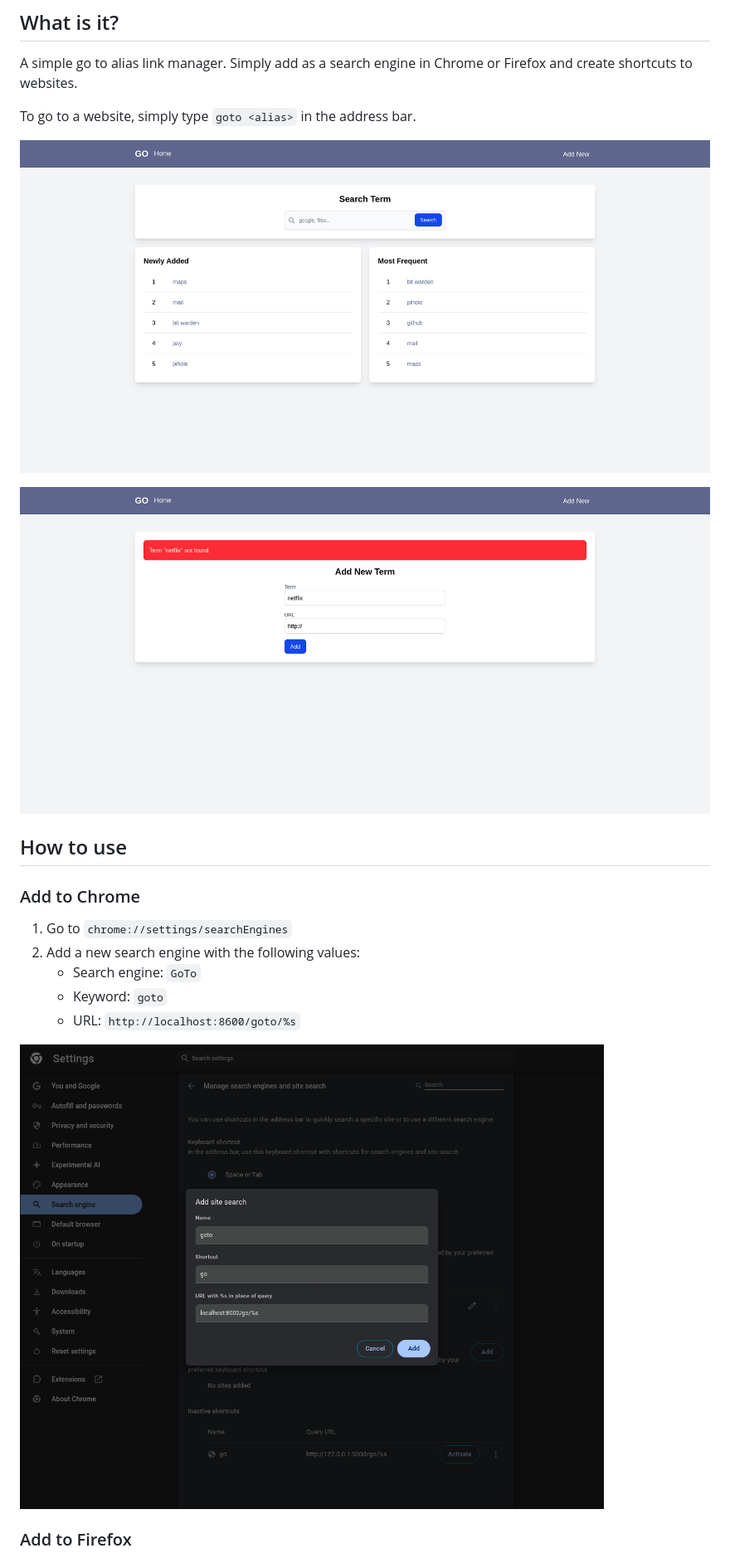
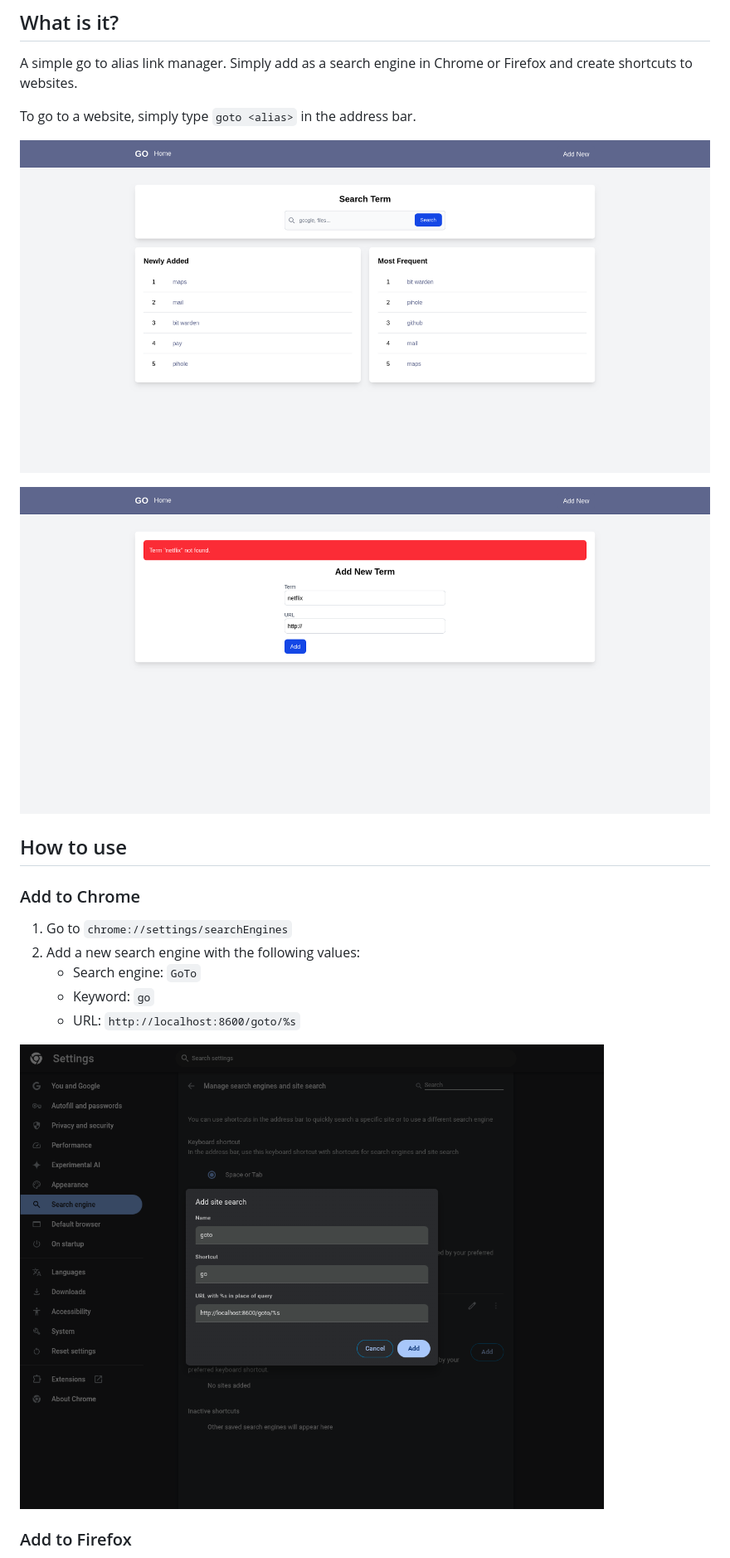
Before and after one commit to 10morgant/go-redirecter, a Markdown page: README.md, the part around one of its changes. Shown at 83% size. Rendered like a GitHub page; pictures changed too: img/add_to_chrome.png (deleted), static/img/add_to_chrome.png (added).

```diff
--- a/README.md
+++ b/README.md
@@ -9,9 +9,9 @@ A simple go to alias link manager. Simply add as a search engine in Chrome or Fi
 To go to a website, simply type `goto <alias>` in the address bar.
 
 
-![Example Image](img/homepage.png)
+![Example Image](static/img/homepage.png)
 
-![Example Image](img/new_entry.png)
+![Example Image](static/img/new_entry.png)
 
 ## How to use
 
@@ -20,10 +20,10 @@ To go to a website, simply type `goto <alias>` in the address bar.
 1. Go to `chrome://settings/searchEngines`
 2. Add a new search engine with the following values:
    - Search engine: `GoTo`
-   - Keyword: `goto`
+   - Keyword: `go`
    - URL: `http://localhost:8600/goto/%s`
 
-![Example Image](img/add_to_chrome.png)
+![Example Image](static/img/add_to_chrome.png)
 
 ### Add to Firefox
 
```
Also changed, not shown: other parts of README.md (+2 -2 lines), static/img/add_keyword.png (renamed from img/add_keyword.png), static/img/add_to_firefox.png (renamed from img/add_to_firefox.png), static/img/homepage.png (renamed from img/homepage.png), static/img/new_entry.png (renamed from img/new_entry.png), 3 other files.
